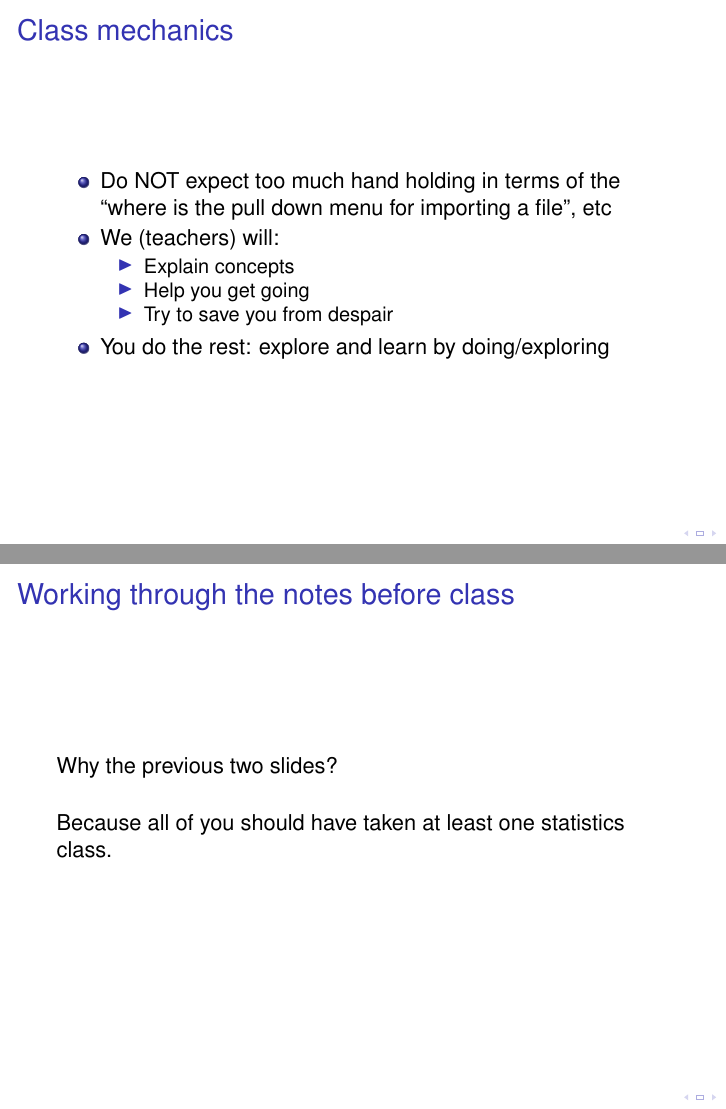
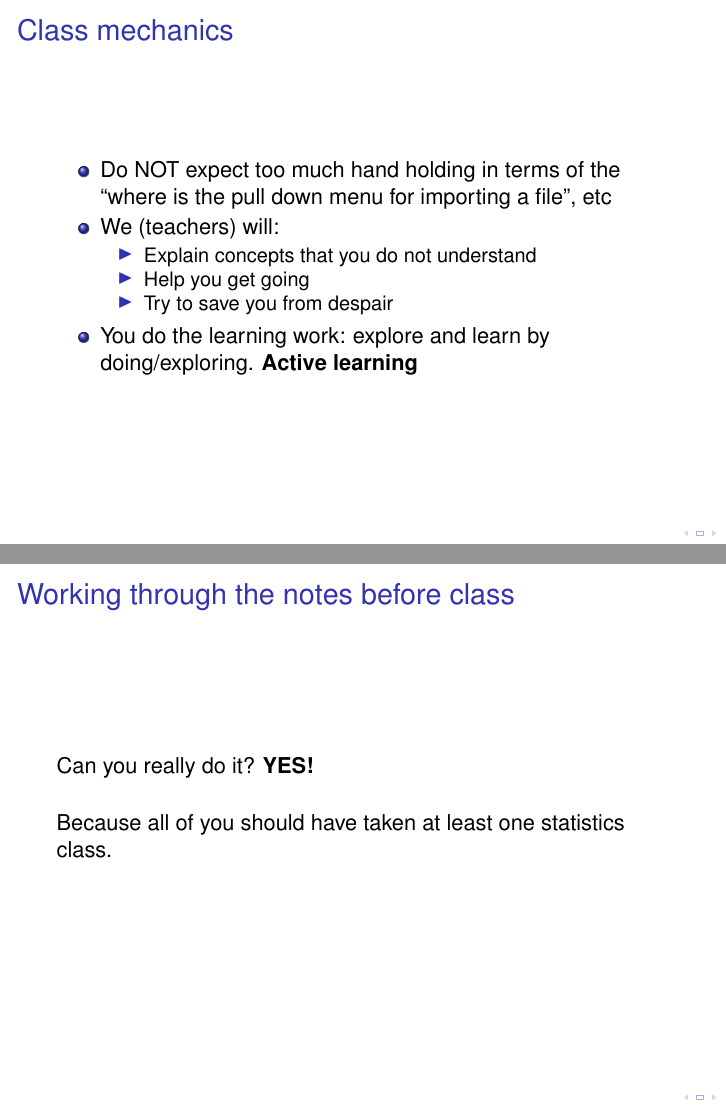
Before and after one commit to rdiaz02/BM-1, LaTeX slides (2014-2015/IntroPresentation/Intro-presentation.tex): pages 17 and 20 of 29, joined at a grey line. Compiled offline with pdfLaTeX; the source files are stored in an older character set and shown here as Unicode; a LaTeX package or settings file that is missing is left out.

Commit message:
added provision software and minor changes to intro

```diff
--- a/2014-2015/IntroPresentation/Intro-presentation.tex
+++ b/2014-2015/IntroPresentation/Intro-presentation.tex
@@ -377,11 +377,12 @@ or
     pull down menu for importing a file'', etc
   \item We (teachers) will:
     \begin{itemize}
-    \item Explain concepts
+    \item Explain concepts that you do not understand
     \item Help you get going
     \item Try to save you from despair
     \end{itemize}
-  \item You do the rest: explore and learn by doing/exploring
+  \item You do the learning work: explore and learn by
+    doing/exploring. \textbf{Active learning}
   \end{itemize}
 \end{frame}
 
@@ -417,7 +418,7 @@ Because there is a lot of material to cover (really: A LOT)
 
 \begin{frame}
   \frametitle{Working through the notes before class}
-  Why the previous two slides?
+  Can you really do it? \textbf{YES!}
 
 \vspace*{15pt}
 
```
Also changed, not shown: 2014-2015/BM1-software-applied-stats.txt (+1 -1 lines), 2014-2015/BM1-software-provisional-note.txt (added, +10 -0 lines), 2014-2015/IntroPresentation/Intro-presentation.tex (4 more changed lines), 1 other file.
